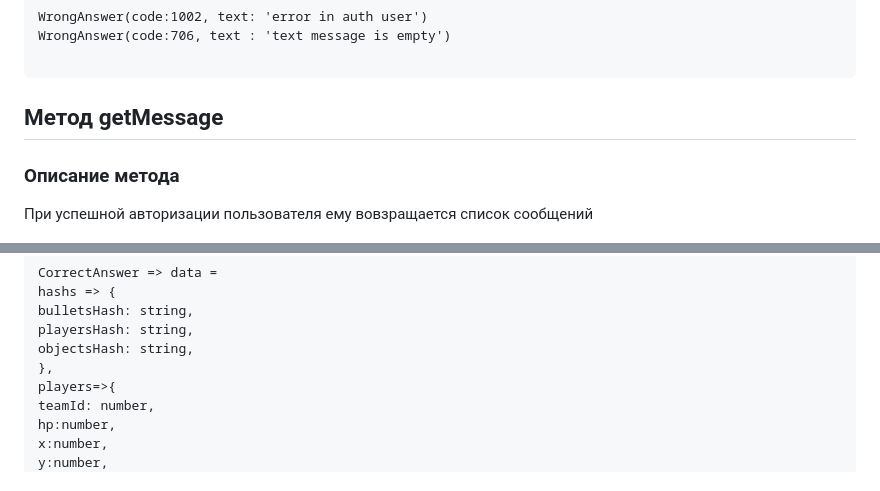
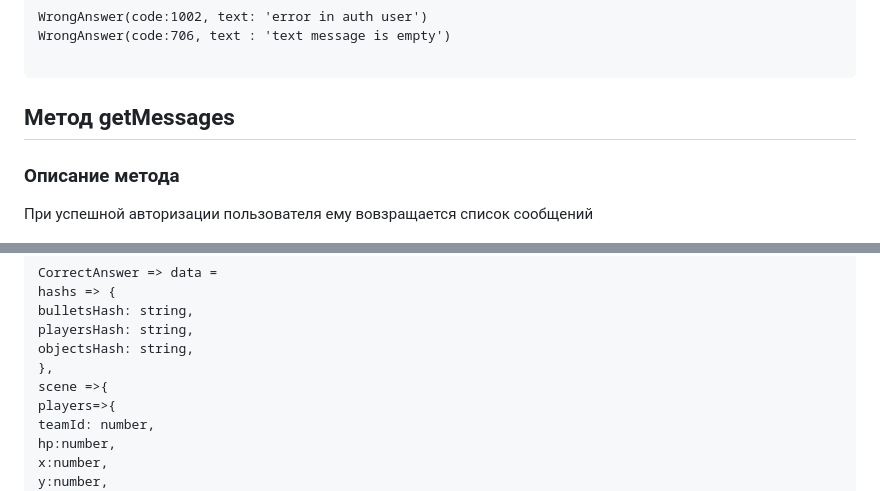
Before and after one commit to dargven/Cyborgs, a Markdown page: API.md, 2 parts joined by grey strips. Rendered like a GitHub page.

````diff
--- a/API.md
+++ b/API.md
@@ -392,7 +392,7 @@ WrongAnswer(code:706, text : 'text message is empty')
 
 ```
 
-## Метод getMessage
+## Метод getMessages
 
 ### Описание метода
 
@@ -582,6 +582,7 @@ bulletsHash: string,
 playersHash: string,
 objectsHash: string,
 },
+scene =>{
 players=>{
 teamId: number,
 hp:number,
````
Also changed, not shown: other parts of API.md (+1 -1 lines).
